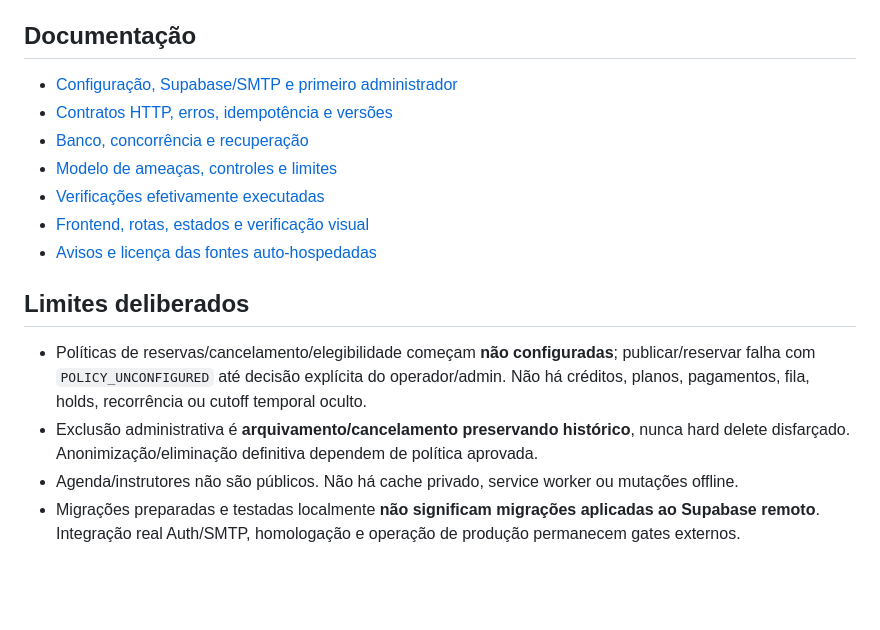
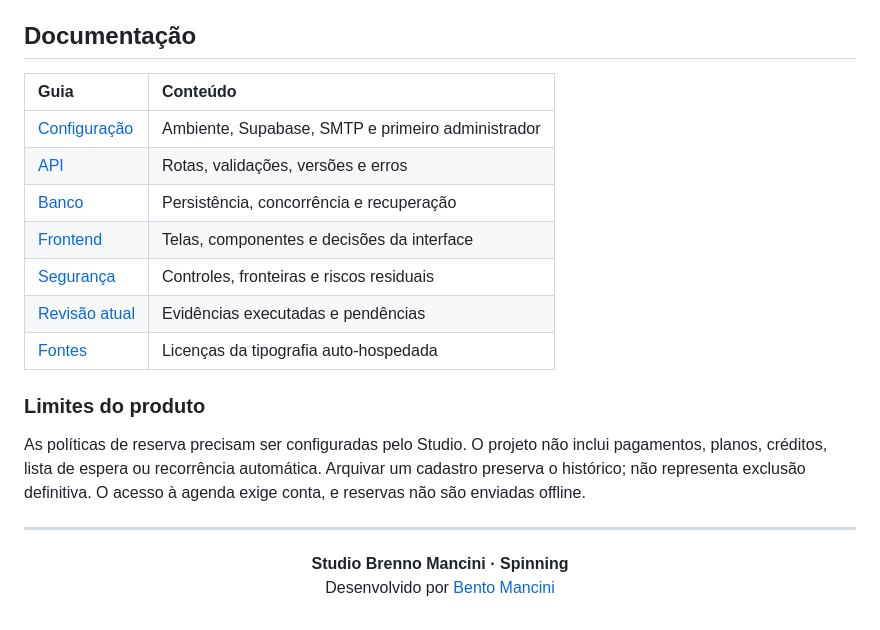
Before and after one commit to bentomancini/studio-brenno-mancini-spinning, a Markdown page: README.md, the part around one of its changes. GitHub-like rendering; blank space fills up the shorter version.

```diff
--- a/README.md
+++ b/README.md
@@ -22,17 +136,25 @@ npm run test:browser
 
 ## Documentação
 
-- [Configuração, Supabase/SMTP e primeiro administrador](docs/SETUP.md)
-- [Contratos HTTP, erros, idempotência e versões](docs/API.md)
-- [Banco, concorrência e recuperação](docs/DATABASE.md)
-- [Modelo de ameaças, controles e limites](docs/SECURITY.md)
-- [Verificações efetivamente executadas](docs/VERIFICATION.md)
-- [Frontend, rotas, estados e verificação visual](docs/FRONTEND.md)
-- [Avisos e licença das fontes auto-hospedadas](docs/FONT-LICENSES.md)
+| Guia | Conteúdo |
+| :--- | :--- |
+| [Configuração](docs/SETUP.md) | Ambiente, Supabase, SMTP e primeiro administrador |
+| [API](docs/API.md) | Rotas, validações, versões e erros |
+| [Banco](docs/DATABASE.md) | Persistência, concorrência e recuperação |
+| [Frontend](docs/FRONTEND.md) | Telas, componentes e decisões da interface |
+| [Segurança](docs/SECURITY.md) | Controles, fronteiras e riscos residuais |
+| [Revisão atual](docs/SECURITY-REVIEW-2026-11-07.md) | Evidências executadas e pendências |
+| [Fontes](docs/FONT-LICENSES.md) | Licenças da tipografia auto-hospedada |
 
-## Limites deliberados
+### Limites do produto
 
-- Políticas de reservas/cancelamento/elegibilidade começam **não configuradas**; publicar/reservar falha com `POLICY_UNCONFIGURED` até decisão explícita do operador/admin. Não há créditos, planos, pagamentos, fila, holds, recorrência ou cutoff temporal oculto.
-- Exclusão administrativa é **arquivamento/cancelamento preservando histórico**, nunca hard delete disfarçado. Anonimização/eliminação definitiva dependem de política aprovada.
-- Agenda/instrutores não são públicos. Não há cache privado, service worker ou mutações offline.
-- Migrações preparadas e testadas localmente **não significam migrações aplicadas ao Supabase remoto**. Integração real Auth/SMTP, homologação e operação de produção permanecem gates externos.
+As políticas de reserva precisam ser configuradas pelo Studio. O projeto não inclui pagamentos, planos, créditos, lista de espera ou recorrência automática. Arquivar um cadastro preserva o histórico; não representa exclusão definitiva. O acesso à agenda exige conta, e reservas não são enviadas offline.
+
+---
+
+<div align="center">
+
+**Studio Brenno Mancini · Spinning**<br />
+Desenvolvido por [Bento Mancini](https://github.com/bentomancini)
+
+</div>
```
Also changed, not shown: other parts of README.md (+123 -9 lines), SECURITY.md (added, +11 -0 lines), docs/SECURITY-REVIEW-2026-11-07.md (added, +66 -0 lines), docs/assets/desktop-preview.png (added), docs/assets/mobile-preview.png (added), 1 other file.
